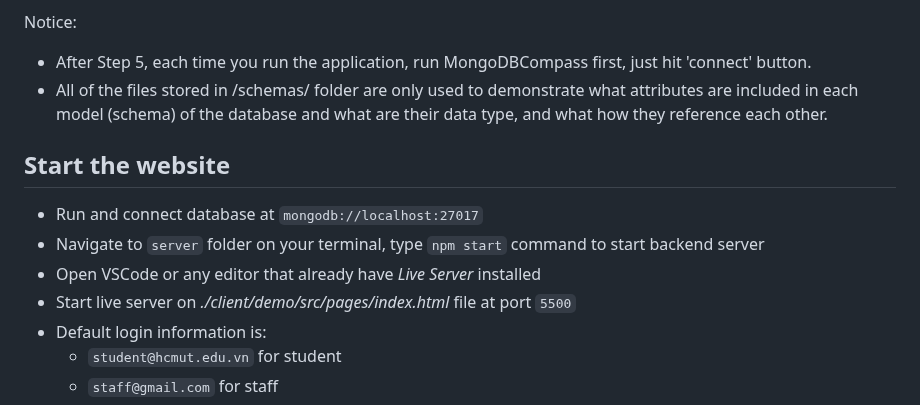
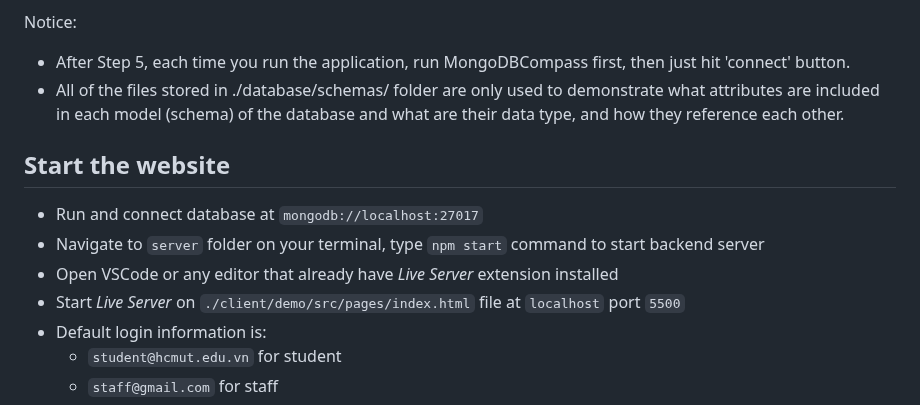
Before and after one commit to droussielle/ssps, a Markdown page: README.md, the part around the change. GitHub-like rendering.

```diff
--- a/README.md
+++ b/README.md
@@ -43,15 +43,15 @@ students in its campuses to print their documents.
   - Step 5: Click on each collection, on the right side screen, click on 'ADD DATA' -> 'Import JSON or CSV file'. Then choose the suitable ssps.<colection>.JSON where 'collection' is also the name of the collection that you clicked on. All of the JSON files are stored in /mongodb/ folder. After adding all the collections' initial data, the setup and config process have now done and database is ready to use.
 
 Notice:
-- After Step 5, each time you run the application, run MongoDBCompass first, just hit 'connect' button.
-- All of the files stored in /schemas/ folder are only used to demonstrate what attributes are included in each model (schema) of the database and what are their data type, and what how they reference each other.
+- After Step 5, each time you run the application, run MongoDBCompass first, then just hit 'connect' button.
+- All of the files stored in ./database/schemas/ folder are only used to demonstrate what attributes are included in each model (schema) of the database and what are their data type, and how they reference each other.
 
 
 ## Start the website
 - Run and connect database at `mongodb://localhost:27017`
 - Navigate to `server` folder on your terminal, type `npm start` command to start backend server
-- Open VSCode or any editor that already have *Live Server* installed
-- Start live server on *./client/demo/src/pages/index.html* file at port `5500`
+- Open VSCode or any editor that already have *Live Server* extension installed
+- Start *Live Server* on `./client/demo/src/pages/index.html` file at `localhost` port `5500`
 - Default login information is:
   - `student@hcmut.edu.vn` for student
   - `staff@gmail.com` for staff
```
